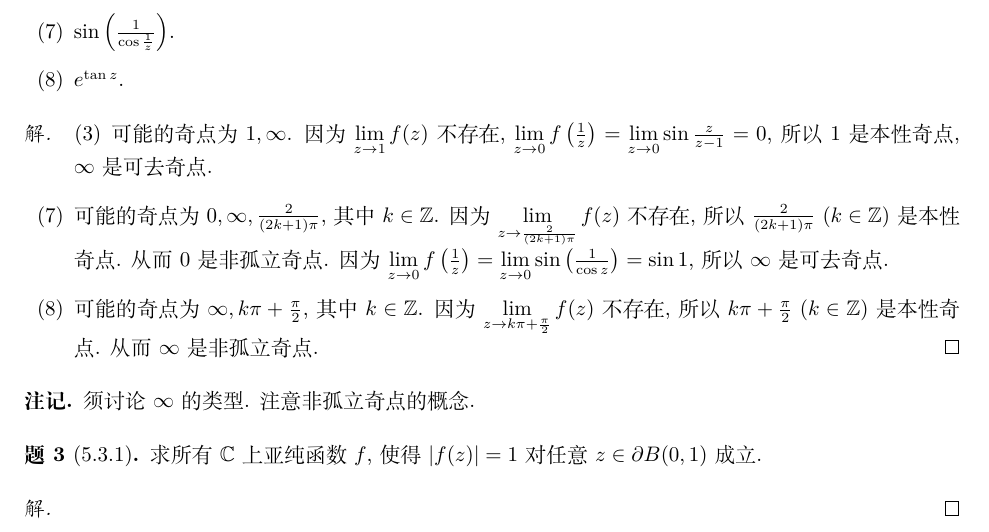
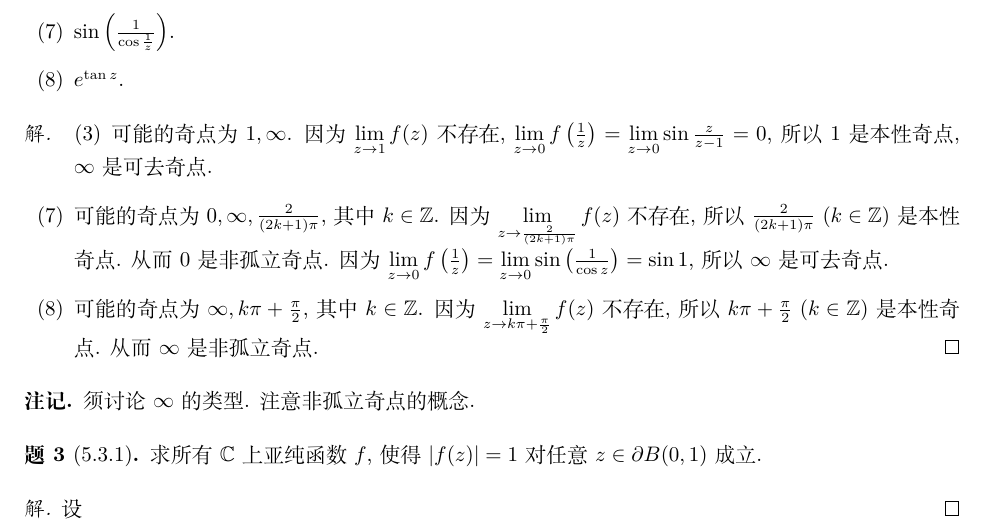
Before and after one commit to ziyu0f/Complex-Analysis-Tutorial-Spring-2024, a LaTeX document (Lecture5/main.tex): part of page 2 of 2, cut so that both start at the same text. Compiled offline with XeLaTeX.

Commit message:
update0520

```diff
--- a/Lecture5/main.tex
+++ b/Lecture5/main.tex
@@ -96,7 +96,7 @@
 \end{problem}
 
 \begin{solution}
-
+  设
 \end{solution}
 
 \end{document}
```
Also changed, not shown: Lecture5/main.pdf.
